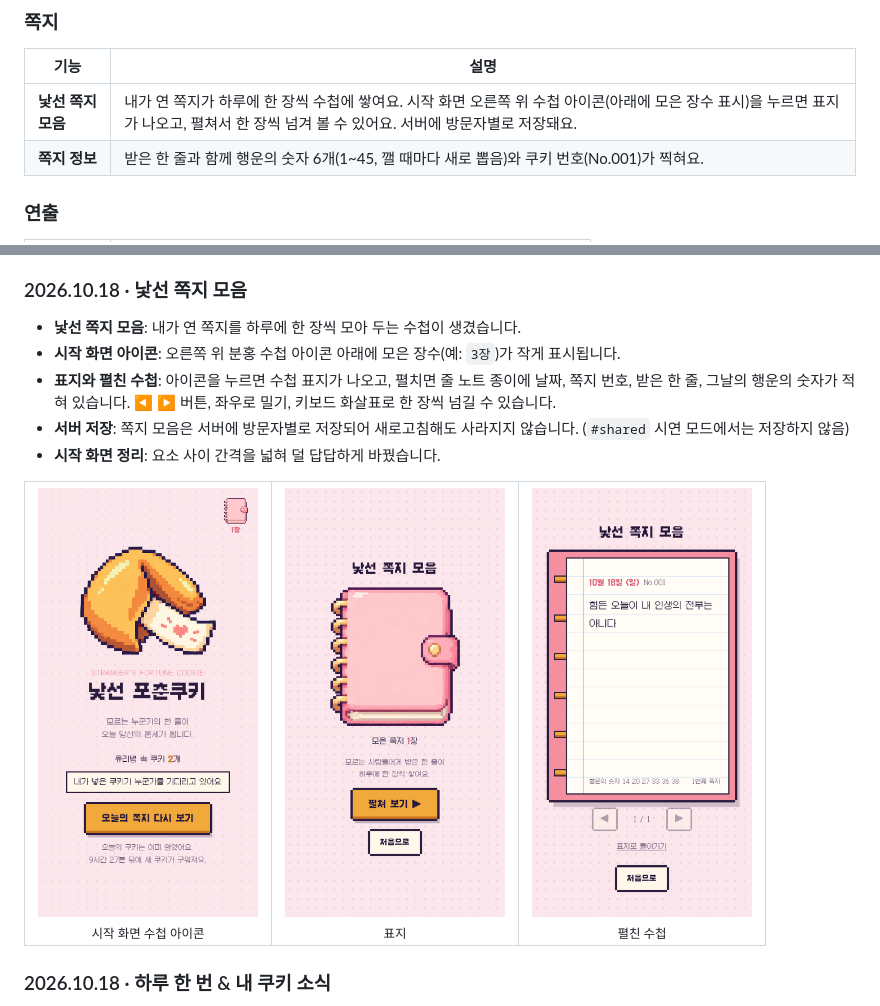
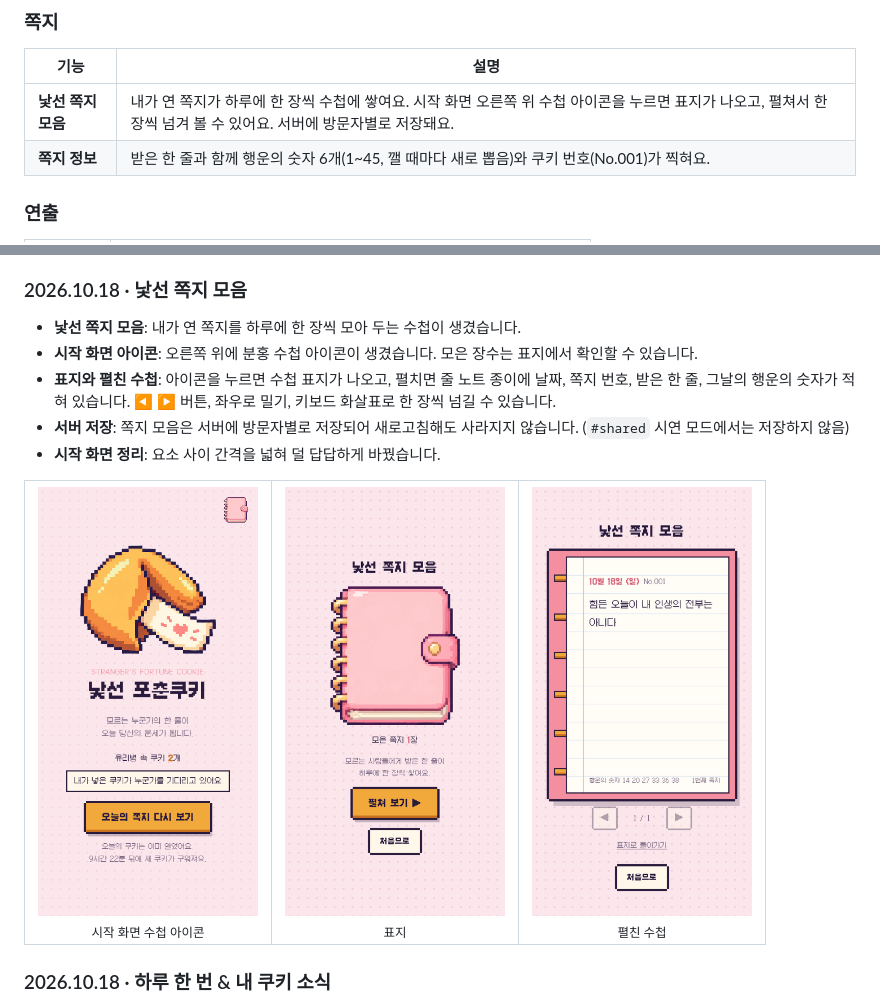
Before and after one commit to HHHv-v/fortune-cookie, a Markdown page: README.md, 2 parts joined by grey strips. Rendered like a GitHub page; pictures changed too: docs/10-book-start.png.

```diff
--- a/README.md
+++ b/README.md
@@ -74,7 +74,7 @@
 
 | 기능 | 설명 |
 |---|---|
-| **낯선 쪽지 모음** | 내가 연 쪽지가 하루에 한 장씩 수첩에 쌓여요. 시작 화면 오른쪽 위 수첩 아이콘(아래에 모은 장수 표시)을 누르면 표지가 나오고, 펼쳐서 한 장씩 넘겨 볼 수 있어요. 서버에 방문자별로 저장돼요. |
+| **낯선 쪽지 모음** | 내가 연 쪽지가 하루에 한 장씩 수첩에 쌓여요. 시작 화면 오른쪽 위 수첩 아이콘을 누르면 표지가 나오고, 펼쳐서 한 장씩 넘겨 볼 수 있어요. 서버에 방문자별로 저장돼요. |
 | **쪽지 정보** | 받은 한 줄과 함께 행운의 숫자 6개(1~45, 깰 때마다 새로 뽑음)와 쿠키 번호(No.001)가 찍혀요. |
 
 ### 연출
@@ -231,7 +231,7 @@ fortune-cookie/
 ### 2026.10.18 · 낯선 쪽지 모음
 
 - **낯선 쪽지 모음**: 내가 연 쪽지를 하루에 한 장씩 모아 두는 수첩이 생겼습니다.
-- **시작 화면 아이콘**: 오른쪽 위 분홍 수첩 아이콘 아래에 모은 장수(예: `3장`)가 작게 표시됩니다.
+- **시작 화면 아이콘**: 오른쪽 위에 분홍 수첩 아이콘이 생겼습니다. 모은 장수는 표지에서 확인할 수 있습니다.
 - **표지와 펼친 수첩**: 아이콘을 누르면 수첩 표지가 나오고, 펼치면 줄 노트 종이에 날짜, 쪽지 번호, 받은 한 줄, 그날의 행운의 숫자가 적혀 있습니다. ◀ ▶ 버튼, 좌우로 밀기, 키보드 화살표로 한 장씩 넘길 수 있습니다.
 - **서버 저장**: 쪽지 모음은 서버에 방문자별로 저장되어 새로고침해도 사라지지 않습니다. (`#shared` 시연 모드에서는 저장하지 않음)
 - **시작 화면 정리**: 요소 사이 간격을 넓혀 덜 답답하게 바꿨습니다.
```
Also changed, not shown: 1 other file.
